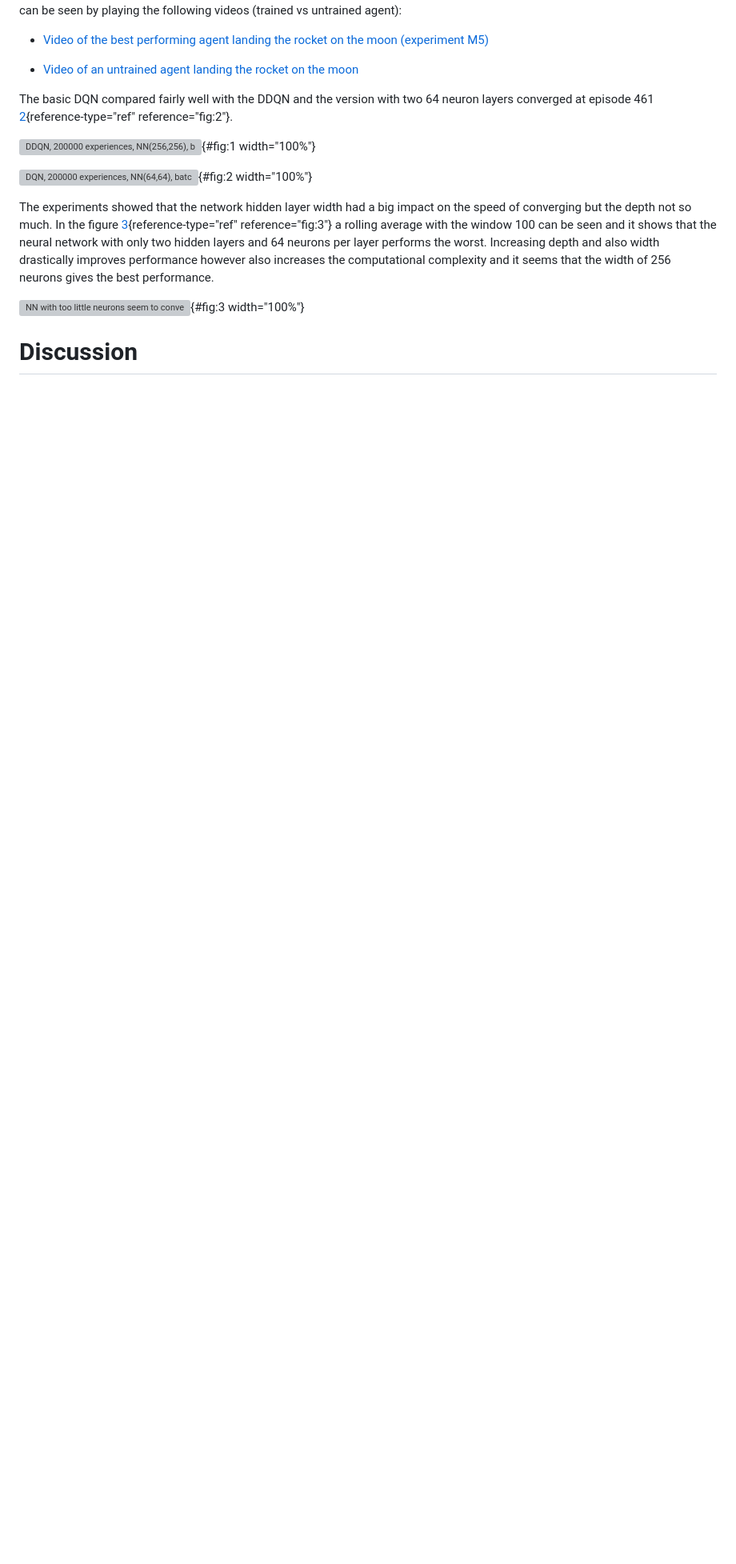
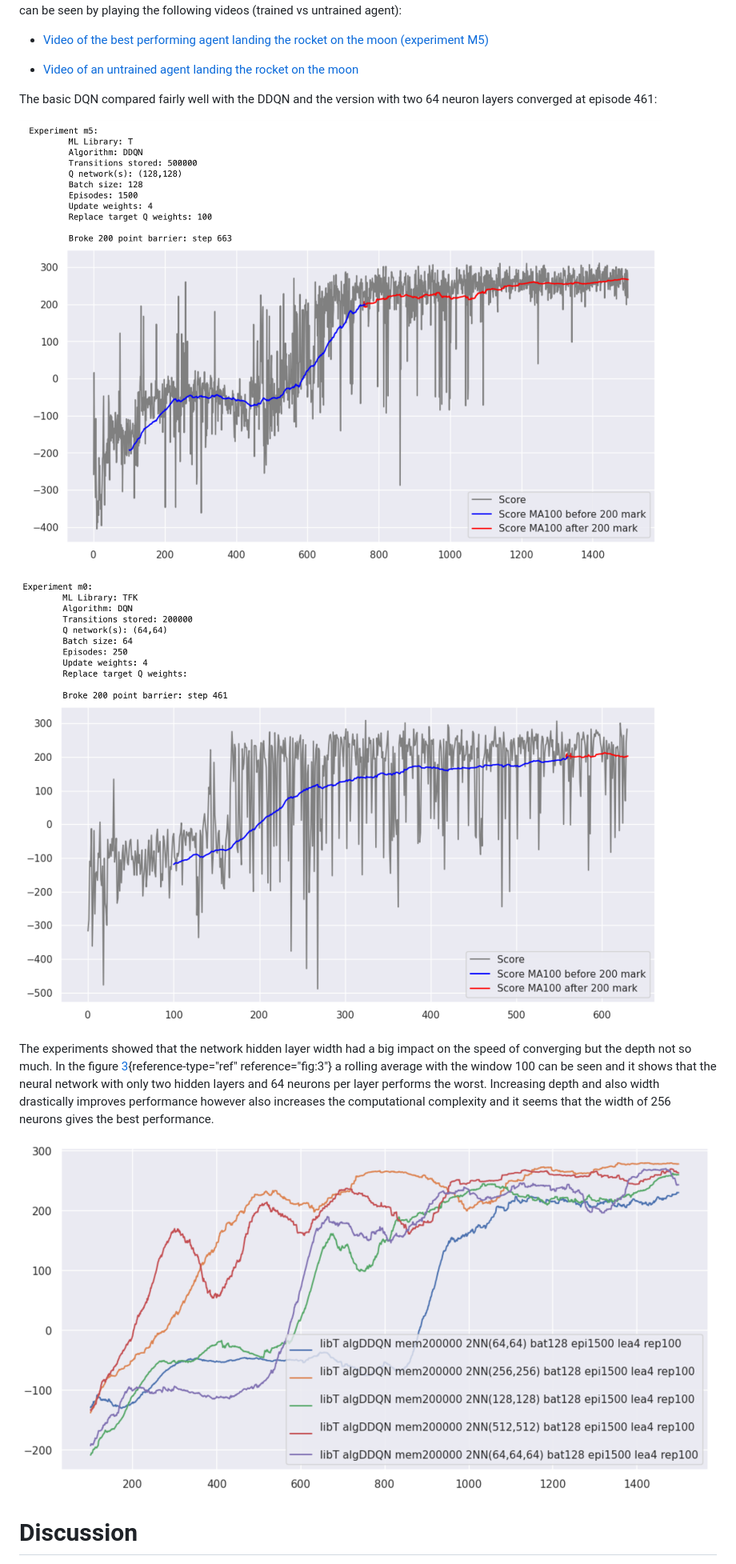
Before and after one commit to andrejlukic/lunar-lander-ddqn, a Markdown page: README.md, the part around the change printed below. Shown: that part at 80% size. GitHub-like rendering; blank space fills up the shorter version; grey boxes are pictures that could not be loaded.

```diff
--- a/README.md
+++ b/README.md
@@ -161,14 +141,13 @@ untrained agent):
     ](https://youtu.be/Jb_1M_E6ofE)
 
 The basic DQN compared fairly well with the DDQN and the version with
-two 64 neuron layers converged at episode 461
-[2](#fig:2){reference-type="ref" reference="fig:2"}.
+two 64 neuron layers converged at episode 461:
 
 ![DDQN, 200000 experiences, NN(256,256), batch size 128, 1500 episodes,
-learn every 4th step N/A](figures/m5.png){#fig:1 width="100%"}
+learn every 4th step N/A](./docs/tex/figures/m5.png)
 
 ![DQN, 200000 experiences, NN(64,64), batch size 64, 629 episodes, learn
-every 4th step N/A](figures/m0.png){#fig:2 width="100%"}
+every 4th step N/A](./docs/tex/figures/m0.png)
 
 The experiments showed that the network hidden layer width had a big
 impact on the speed of converging but the depth not so much. In the
@@ -180,7 +159,7 @@ performance however also increases the computational complexity and it
 seems that the width of 256 neurons gives the best performance.
 
 ![NN with too little neurons seem to converge too
-late](figures/nnwidth.png){#fig:3 width="100%"}
+late](./docs/tex/figures/nnwidth.png)
 
 # Discussion
 
```
Also changed, not shown: other parts of README.md (+4 -24 lines).
